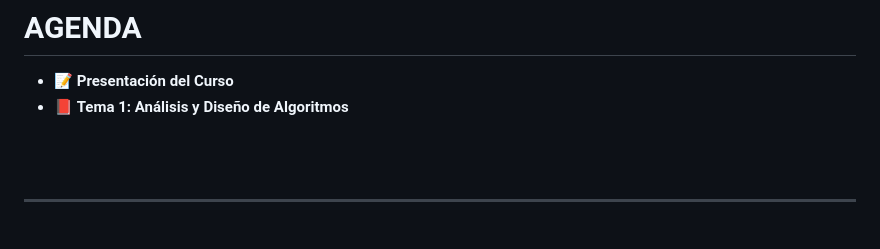
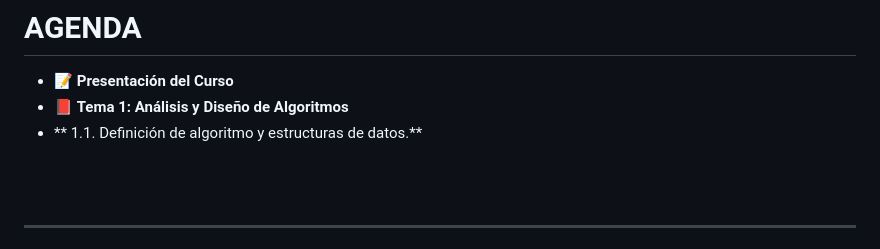
Before and after one commit to patricia-figueroa-millan/aestructuradatos, a Markdown page: slides/subtema_1-1.md, the part around the change. Rendered like a GitHub page.

Commit message:
Actualización de slide 2

```diff
--- a/slides/subtema_1-1.md
+++ b/slides/subtema_1-1.md
@@ -49,6 +49,7 @@ transition: fade-out
 
 - 📝 **Presentación del Curso**
 - 📕 **Tema 1: Análisis y Diseño de Algoritmos**
+-    ** 1.1. Definición de algoritmo y estructuras de datos.**
 <br>
 <br>
 
```
